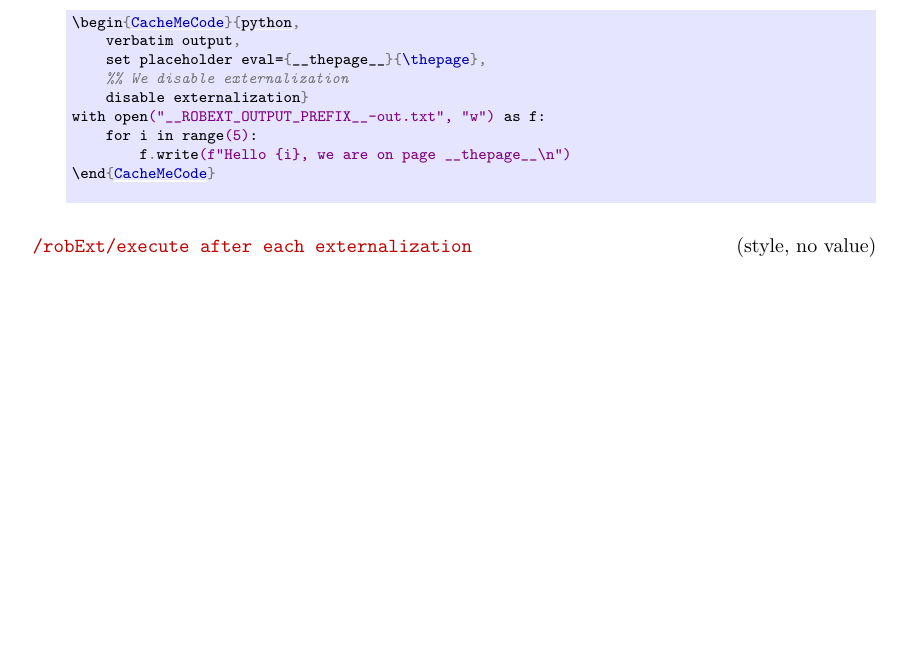
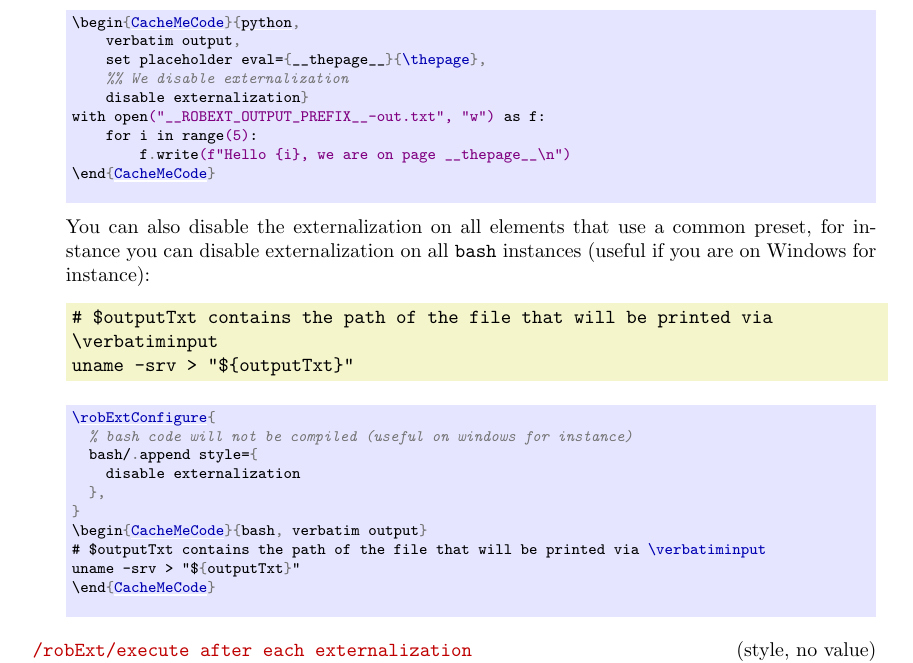
Before and after one commit to leo-colisson/robust-externalize, a LaTeX document (doc/robust-externalize.tex): part of page 38 of 47 before the commit and part of page 38 of 48 after it, cut so that both start at the same text, the shorter picture padded with empty space. The pictures show the PDF file doc/robust-externalize.pdf that the author committed with the source.

Commit message:
Minor doc modif

```diff
--- a/doc/robust-externalize.tex
+++ b/doc/robust-externalize.tex
@@ -1603,6 +1603,21 @@ with open("__ROBEXT_OUTPUT_PREFIX__-out.txt", "w") as f:
         f.write(f"Hello {i}, we are on page __thepage__\n")
 \end{CacheMeCode}
 \end{codeAndResult}
+
+You can also disable the externalization on all elements that use a common preset, for instance you can disable externalization on all |bash| instances (useful if you are on Windows for instance):
+\begin{codeAndResult}
+\robExtConfigure{
+  % bash code will not be compiled (useful on windows for instance)
+  bash/.append style={
+    disable externalization
+  },
+}
+\begin{CacheMeCode}{bash, verbatim output}
+# $outputTxt contains the path of the file that will be printed via \verbatiminput
+uname -srv > "${outputTxt}"
+\end{CacheMeCode}
+\end{codeAndResult}
+
 \end{pgfmanualentry}
 
 \begin{pgfmanualentry}
```
Also changed, not shown: doc/robust-externalize.pdf.
